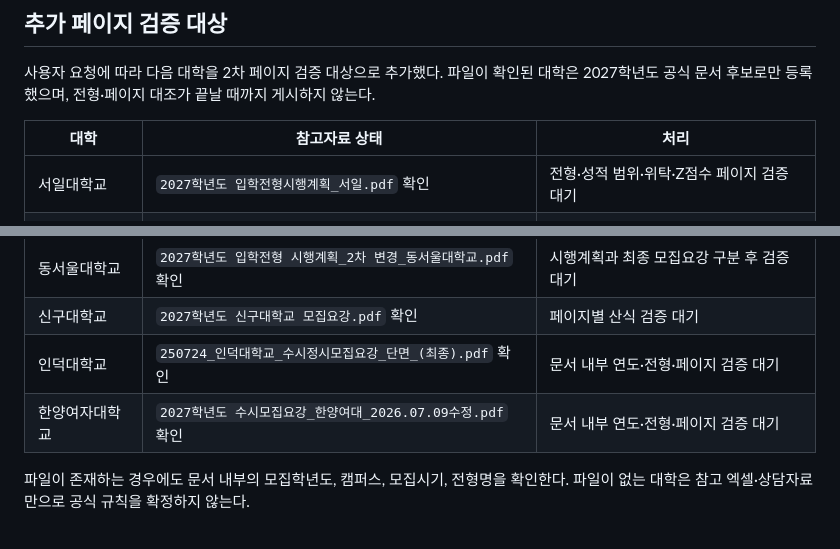
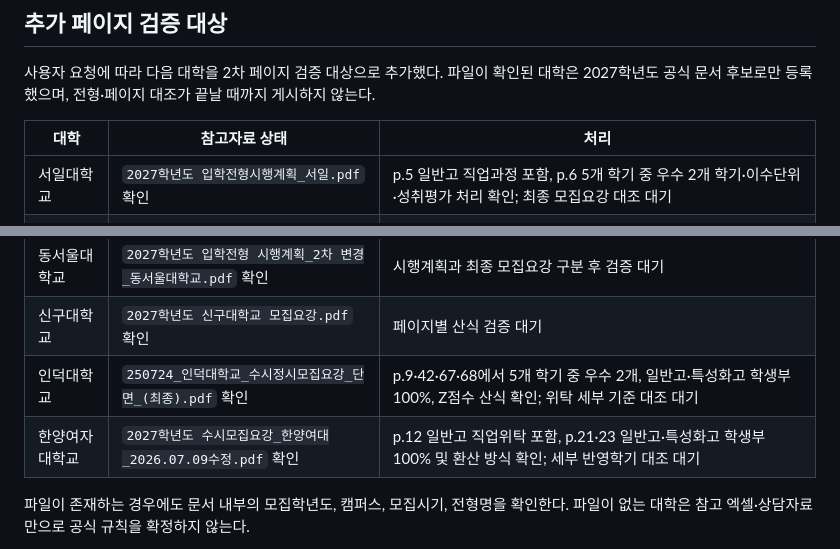
Before and after one commit to memilmuk82/junior-college-admission, a Markdown page: docs/PHASE_10_OPERATIONS.md, 2 parts joined by grey strips. GitHub-like rendering.

Commit message:
Phase 10 추가 대학 산식 근거 페이지를 보강

```diff
--- a/docs/PHASE_10_OPERATIONS.md
+++ b/docs/PHASE_10_OPERATIONS.md
@@ -50,7 +50,7 @@ BACKUP_DIR=backups ./scripts/backup_postgres.sh
 
 | 대학 | 참고자료 상태 | 처리 |
 |---|---|---|
-| 서일대학교 | `2027학년도 입학전형시행계획_서일.pdf` 확인 | 전형·성적 범위·위탁·Z점수 페이지 검증 대기 |
+| 서일대학교 | `2027학년도 입학전형시행계획_서일.pdf` 확인 | p.5 일반고 직업과정 포함, p.6 5개 학기 중 우수 2개 학기·이수단위·성취평가 처리 확인; 최종 모집요강 대조 대기 |
 | 명지전문대학 | 2027학년도 신입학 수시 모집요강 확인 | 세부 전형·우수학기·위탁 기준 검증 대기 |
 | 숭의여자대학교 | `2027 숭의여대 입시요강.pdf` 확인 | 페이지별 산식 검증 대기 |
 | 배화여자대학교 | `2027학년도_배화여대_신입생모집요강_수시및정시.pdf` 확인 | 페이지별 산식 검증 대기 |
@@ -58,8 +58,8 @@ BACKUP_DIR=backups ./scripts/backup_postgres.sh
 | 부천대학교 | `2027-부천대-guide3.pdf` 확인 | 페이지별 산식 검증 대기 |
 | 동서울대학교 | `2027학년도 입학전형 시행계획_2차 변경_동서울대학교.pdf` 확인 | 시행계획과 최종 모집요강 구분 후 검증 대기 |
 | 신구대학교 | `2027학년도 신구대학교 모집요강.pdf` 확인 | 페이지별 산식 검증 대기 |
-| 인덕대학교 | `250724_인덕대학교_수시정시모집요강_단면_(최종).pdf` 확인 | 문서 내부 연도·전형·페이지 검증 대기 |
-| 한양여자대학교 | `2027학년도 수시모집요강_한양여대_2026.07.09수정.pdf` 확인 | 문서 내부 연도·전형·페이지 검증 대기 |
+| 인덕대학교 | `250724_인덕대학교_수시정시모집요강_단면_(최종).pdf` 확인 | p.9·42·67·68에서 5개 학기 중 우수 2개, 일반고·특성화고 학생부 100%, Z점수 산식 확인; 위탁 세부 기준 대조 대기 |
+| 한양여자대학교 | `2027학년도 수시모집요강_한양여대_2026.07.09수정.pdf` 확인 | p.12 일반고 직업위탁 포함, p.21·23 일반고·특성화고 학생부 100% 및 환산 방식 확인; 세부 반영학기 대조 대기 |
 
 파일이 존재하는 경우에도 문서 내부의 모집학년도, 캠퍼스, 모집시기, 전형명을 확인한다. 파일이 없는 대학은 참고 엑셀·상담자료만으로 공식 규칙을 확정하지 않는다.
 
```
